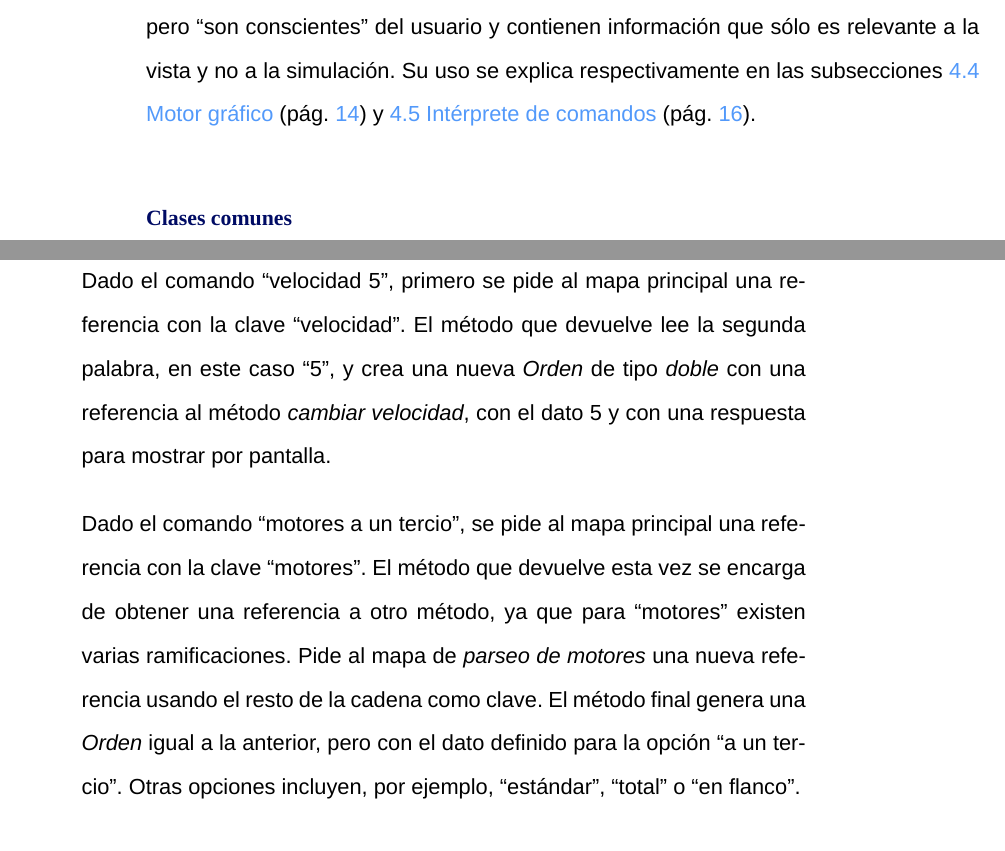
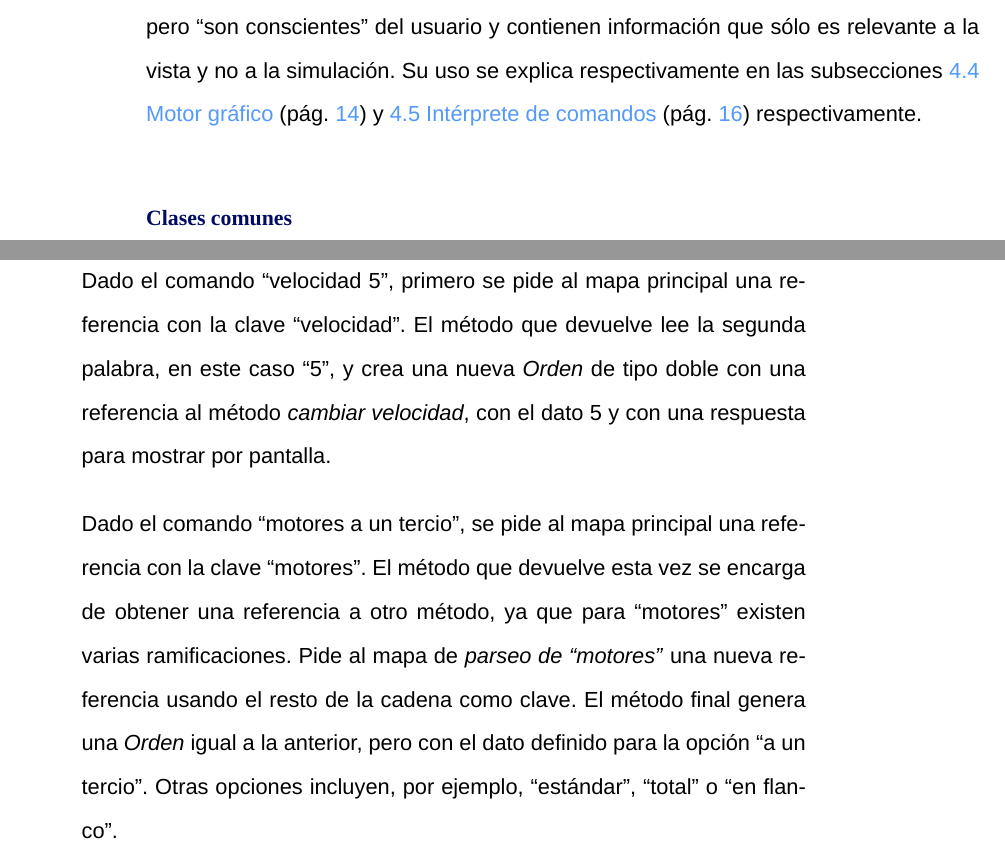
Before and after one commit to SebLavK/java-untersee, a LaTeX document (doc/tfg_sebas_lavigne.tex): two parts of pages 12 and 19 of 33, joined at a grey line, cut so that both start at the same text. Compiled offline with XeLaTeX; a missing font is replaced by an installed copy or a similar font.

Commit message:
documentation Minor corrections, footnotes reset per page

```diff
--- a/doc/tfg_sebas_lavigne.tex
+++ b/doc/tfg_sebas_lavigne.tex
@@ -82,6 +82,10 @@ colorlinks=true
 \RedeclareSectionCommands[
 afterskip=1sp
 ]{paragraph,subparagraph}
+
+%Footnotes reset counters per page
+\usepackage{perpage} %the perpage package
+\MakePerPage{footnote} %the perpage package command
 
 %Lists customization
 \usepackage{enumitem}
@@ -235,7 +239,7 @@ afterskip=1sp
 			Es el núcleo del programa. Arranca el juego, cargando los datos necesarios e inicializando la vista y el modelo. Su pieza más importante es el \textit{bucle de juego} (definido en la \autoref{subsec:bucle_juego}, página \pageref{subsec:bucle_juego}), que ordena al modelo a avanzar en el tiempo y a la vista a actualizar la información representada. Actúa como puente para la totalidad del programa a través de clases \textit{híbridas}, o intermedias.
 
 		\paragraph{Clases híbridas}
-			Para facilitar la interacción entre las distintas secciones del programa, existen clases que cumplen funciones que se extienden más allá del ámbito propio de la vista o el modelo. Por ejemplo, la \textit{Cámara} y el \textit{Segundo al mando} están contenidos en el modelo, pero ``son conscientes'' del usuario y contienen información que sólo es relevante a la vista y no a la simulación.  Su uso se explica respectivamente en las subsecciones \ref{subsec:motor_grafico} \nameref{subsec:motor_grafico} (pág. \pageref{subsec:motor_grafico}) y \ref{subsec:interprete_comandos} \nameref{subsec:interprete_comandos} (pág. \pageref{subsec:interprete_comandos}).
+			Para facilitar la interacción entre las distintas secciones del programa, existen clases que cumplen funciones que se extienden más allá del ámbito propio de la vista o el modelo. Por ejemplo, la \textit{Cámara} y el \textit{Segundo al mando} están contenidos en el modelo, pero ``son conscientes'' del usuario y contienen información que sólo es relevante a la vista y no a la simulación.  Su uso se explica respectivamente en las subsecciones \ref{subsec:motor_grafico} \nameref{subsec:motor_grafico} (pág. \pageref{subsec:motor_grafico}) y \ref{subsec:interprete_comandos} \nameref{subsec:interprete_comandos} (pág. \pageref{subsec:interprete_comandos}) respectivamente.
 
 		\paragraph{Clases comunes}
 			En el programa se encuentran algunas clases que son de uso común para todos los componentes. Son la clase utilidad \textit{Magnitudes}, para la conversión de las distintas unidades usadas en la simulación y la representación gráfica; la clase \textit{Reloj}, para cálculos temporales relacionados con el tiempo de ejecución del programa; y la clases \textit{Orden} y \textit{Verbose}, que definen una acción a realizar por el submarino, comandada por el jugador, y su reconocimiento verbal por parte de la tripulación.
@@ -344,9 +348,9 @@ afterskip=1sp
 
 			Como primer paso, se manda al al mapa principal la primera palabra en el array como clave y se obtiene y ejecuta la referencia un método. Los subsecuentes métodos contienen instrucciones propias para procesar el resto de la sentencia. Por ejemplo:
 			\begin{quote}
-				Dado el comando ``velocidad 5'', primero se pide al mapa principal una referencia con la clave ``velocidad''. El método que devuelve lee la segunda palabra, en este caso ``5'', y crea una nueva \textit{Orden} de tipo \textit{doble} con una referencia al método \textit{cambiar velocidad}, con el dato 5 y con una respuesta para mostrar por pantalla.
+				Dado el comando ``velocidad 5'', primero se pide al mapa principal una referencia con la clave ``velocidad''. El método que devuelve lee la segunda palabra, en este caso ``5'', y crea una nueva \textit{Orden} de tipo doble con una referencia al método \textit{cambiar velocidad}, con el dato 5 y con una respuesta para mostrar por pantalla.
 
-				Dado el comando ``motores a un tercio'', se pide al mapa principal una referencia con la clave ``motores''. El método que devuelve esta vez se encarga de obtener una referencia a otro método, ya que para ``motores'' existen varias ramificaciones. Pide al mapa de \textit{parseo de motores} una nueva referencia usando el resto de la cadena como clave. El método final genera una \textit{Orden} igual a la anterior, pero con el dato definido para la opción ``a un tercio''. Otras opciones incluyen, por ejemplo, ``estándar'', ``total'' o ``en flanco''.
+				Dado el comando ``motores a un tercio'', se pide al mapa principal una referencia con la clave ``motores''. El método que devuelve esta vez se encarga de obtener una referencia a otro método, ya que para ``motores'' existen varias ramificaciones. Pide al mapa de \textit{parseo de ``motores''} una nueva referencia usando el resto de la cadena como clave. El método final genera una \textit{Orden} igual a la anterior, pero con el dato definido para la opción ``a un tercio''. Otras opciones incluyen, por ejemplo, ``estándar'', ``total'' o ``en flanco''.
 			\end{quote}
 
 		\clearpage
```
Also changed, not shown: 3 other files.
